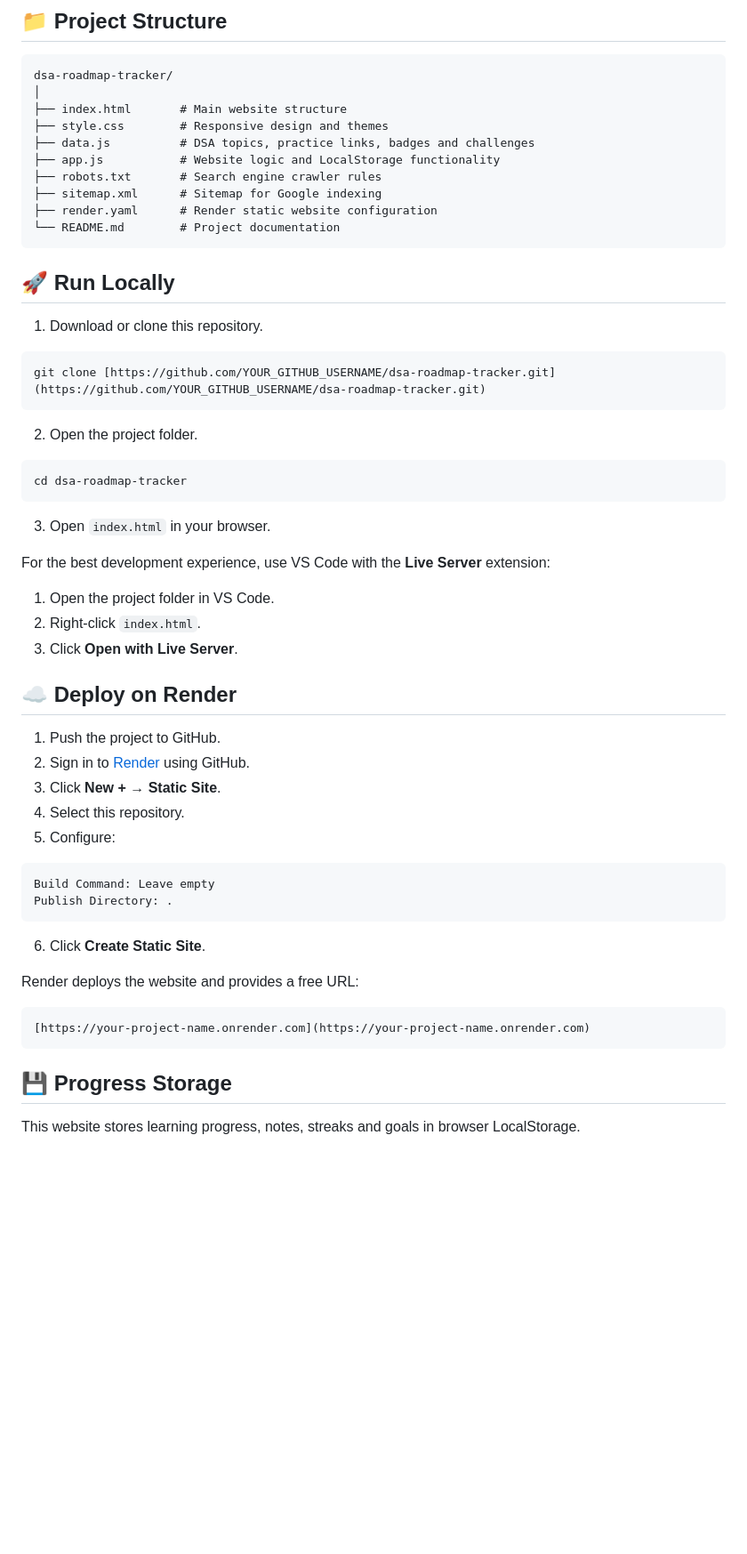
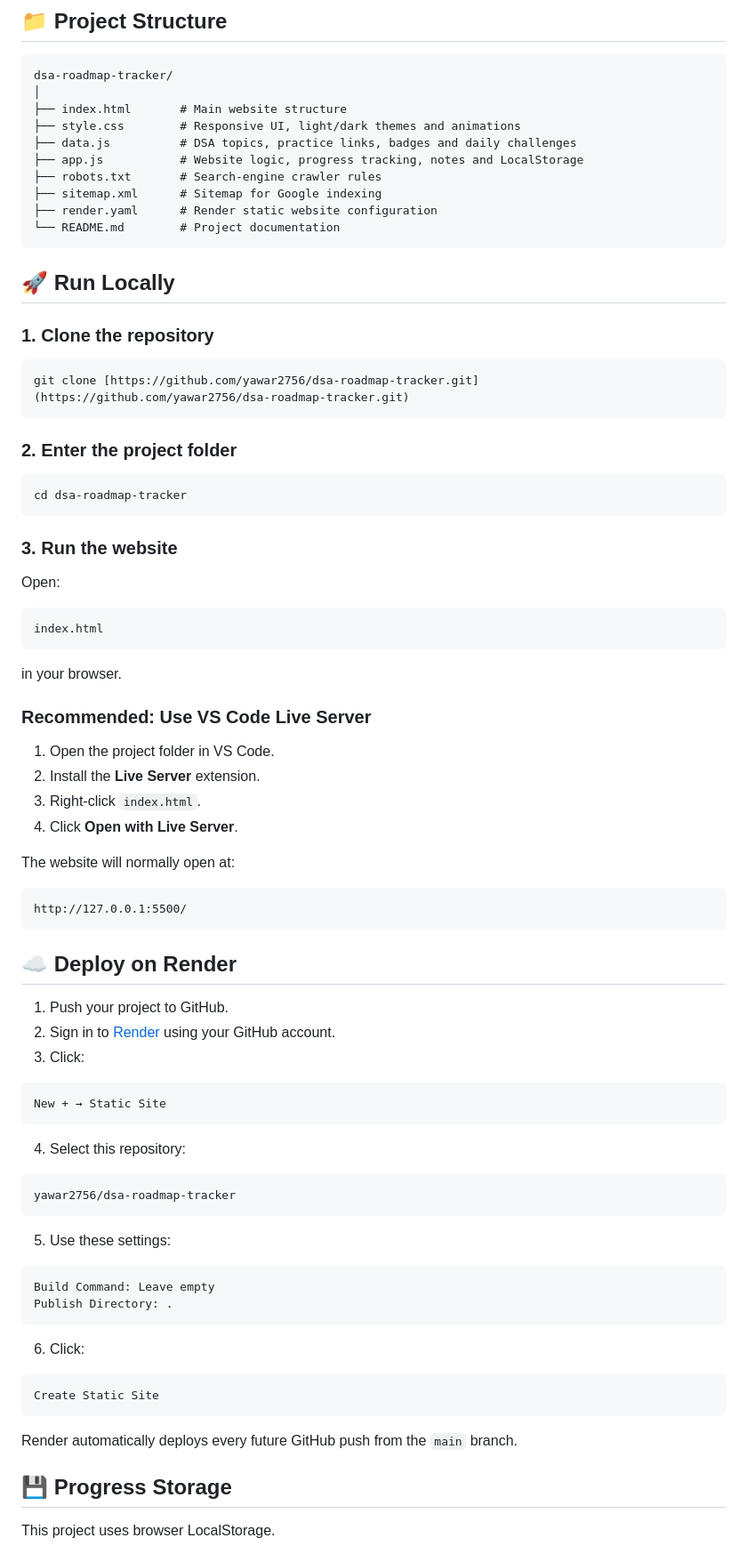
Before and after one commit to yawar2756/dsa-roadmap-tracker, a Markdown page: README.md, the part around one of its changes. Shown at 89% size. Drawn GitHub-style; blank space fills up the shorter version.

````diff
--- a/README.md
+++ b/README.md
@@ -65,10 +69,10 @@ Learn DSA from beginner to advanced level with a structured roadmap, progress tr
 dsa-roadmap-tracker/
 │
 ├── index.html       # Main website structure
-├── style.css        # Responsive design and themes
-├── data.js          # DSA topics, practice links, badges and challenges
-├── app.js           # Website logic and LocalStorage functionality
-├── robots.txt       # Search engine crawler rules
+├── style.css        # Responsive UI, light/dark themes and animations
+├── data.js          # DSA topics, practice links, badges and daily challenges
+├── app.js           # Website logic, progress tracking, notes and LocalStorage
+├── robots.txt       # Search-engine crawler rules
 ├── sitemap.xml      # Sitemap for Google indexing
 ├── render.yaml      # Render static website configuration
 └── README.md        # Project documentation
@@ -76,48 +80,73 @@ dsa-roadmap-tracker/
 
 ## 🚀 Run Locally
 
-1. Download or clone this repository.
+### 1. Clone the repository
 
 ```bash
-git clone [https://github.com/YOUR_GITHUB_USERNAME/dsa-roadmap-tracker.git](https://github.com/YOUR_GITHUB_USERNAME/dsa-roadmap-tracker.git)
+git clone [https://github.com/yawar2756/dsa-roadmap-tracker.git](https://github.com/yawar2756/dsa-roadmap-tracker.git)
 ```
 
-2. Open the project folder.
+### 2. Enter the project folder
 
 ```bash
 cd dsa-roadmap-tracker
 ```
 
-3. Open `index.html` in your browser.
+### 3. Run the website
 
-For the best development experience, use VS Code with the **Live Server** extension:
+Open:
+
+```text
+index.html
+```
+
+in your browser.
+
+### Recommended: Use VS Code Live Server
 
 1. Open the project folder in VS Code.
-2. Right-click `index.html`.
-3. Click **Open with Live Server**.
+2. Install the **Live Server** extension.
+3. Right-click `index.html`.
+4. Click **Open with Live Server**.
+
+The website will normally open at:
+
+```text
+http://127.0.0.1:5500/
+```
 
 ## ☁️ Deploy on Render
 
-1. Push the project to GitHub.
-2. Sign in to [Render](https://render.com/) using GitHub.
-3. Click **New + → Static Site**.
-4. Select this repository.
-5. Configure:
+1. Push your project to GitHub.
+2. Sign in to [Render](https://render.com/) using your GitHub account.
+3. Click:
+
+```text
+New + → Static Site
+```
+
+4. Select this repository:
+
+```text
+yawar2756/dsa-roadmap-tracker
+```
+
+5. Use these settings:
 
 ```text
 Build Command: Leave empty
 Publish Directory: .
 ```
 
-6. Click **Create Static Site**.
-
-Render deploys the website and provides a free URL:
+6. Click:
 
 ```text
-[https://your-project-name.onrender.com](https://your-project-name.onrender.com)
+Create Static Site
 ```
+
+Render automatically deploys every future GitHub push from the `main` branch.
 
 ## 💾 Progress Storage
 
-This website stores learning progress, notes, streaks and goals in browser LocalStorage.
+This project uses browser LocalStorage.
 
````
Also changed, not shown: other parts of README.md (+57 -21 lines).
